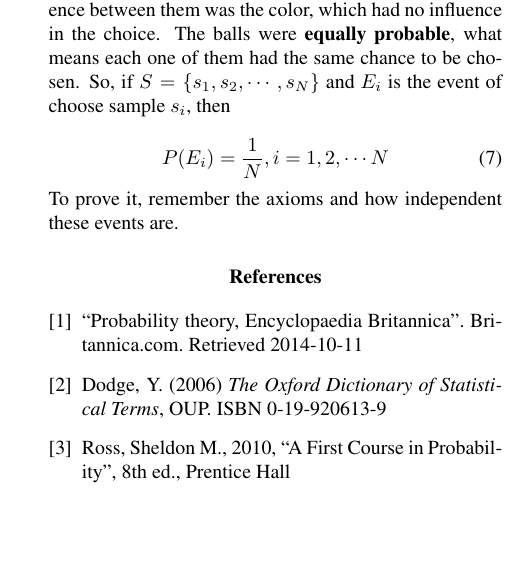
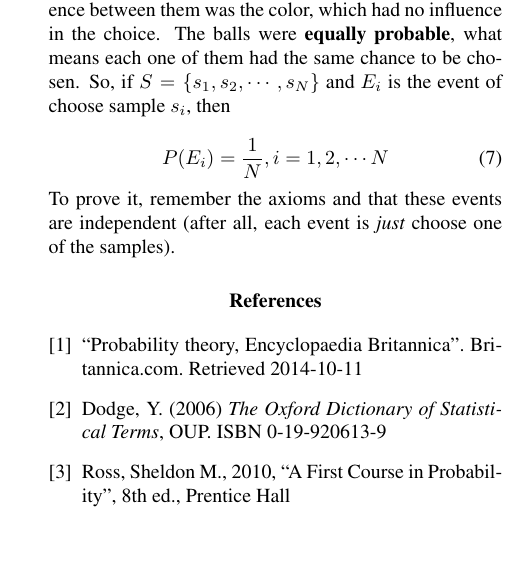
Before and after one commit to embatbr/The-Men-Who-Stare-at-Codes, a LaTeX document (pages/academy/probability-theory-and-statistics/prob-stats.tex): part of one column of page 3 of 3, cut so that both start at the same text. Compiled offline with pdfLaTeX.

Commit message:
Improving last sentence from section 2.
Signed-off-by: Eduardo Tenorio <embatbr@gmail.com>

```diff
--- a/pages/academy/probability-theory-and-statistics/prob-stats.tex
+++ b/pages/academy/probability-theory-and-statistics/prob-stats.tex
@@ -265,7 +265,7 @@ Why did this happened? It was not said, but every ball had the same size, fricti
 P(E_i) = \frac{1}{N}, i = 1, 2, \dotsm N
 \end{equation}
 
-\noindent To prove it, remember the axioms and how independent these events are.
+\noindent To prove it, remember the axioms and that these events are independent (after all, each event is \textit{just} choose one of the samples).
 
 
 \begin{thebibliography}{9}
```
Also changed, not shown: pages/academy/probability-theory-and-statistics/prob-stats.pdf.
